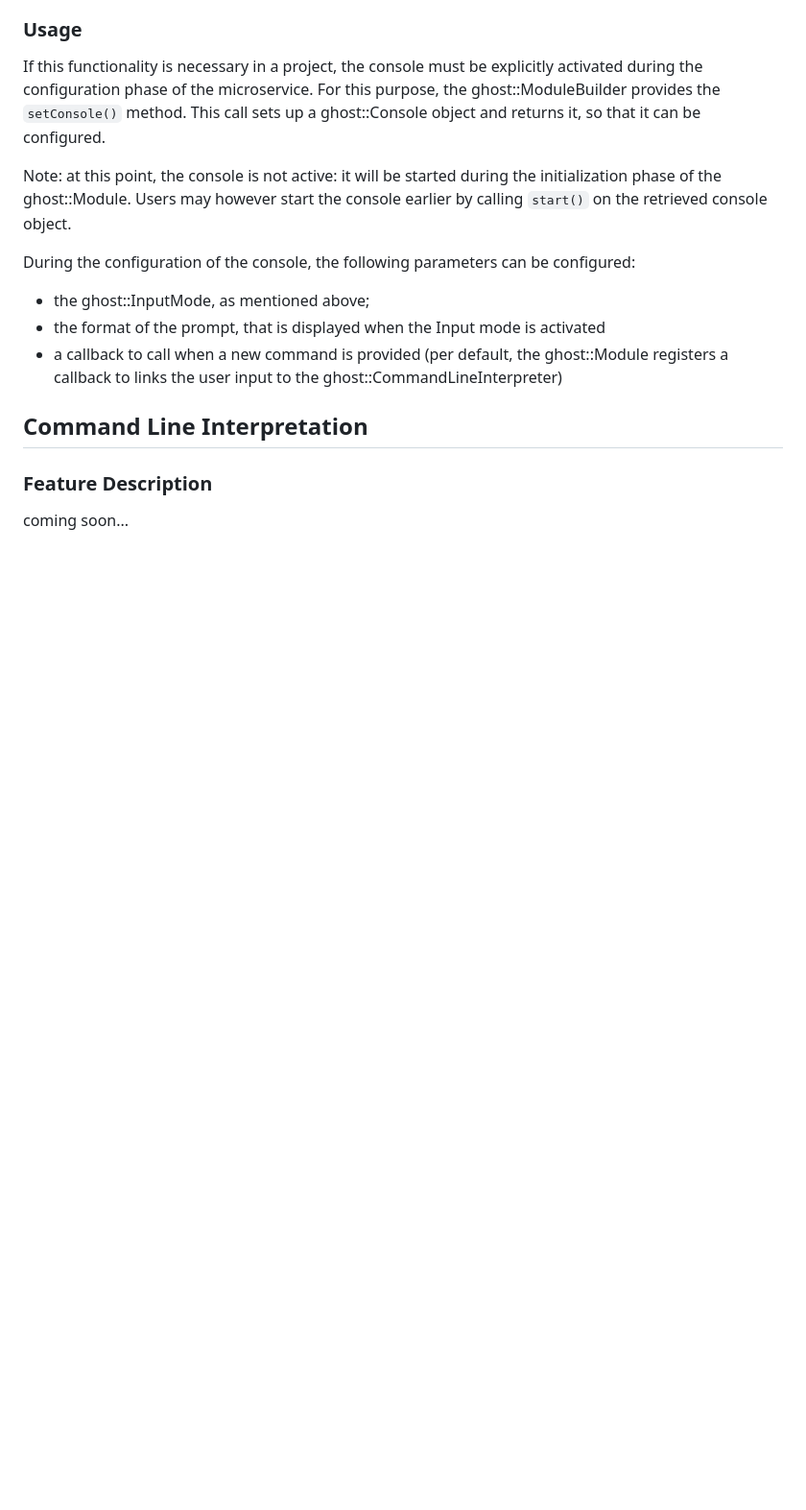
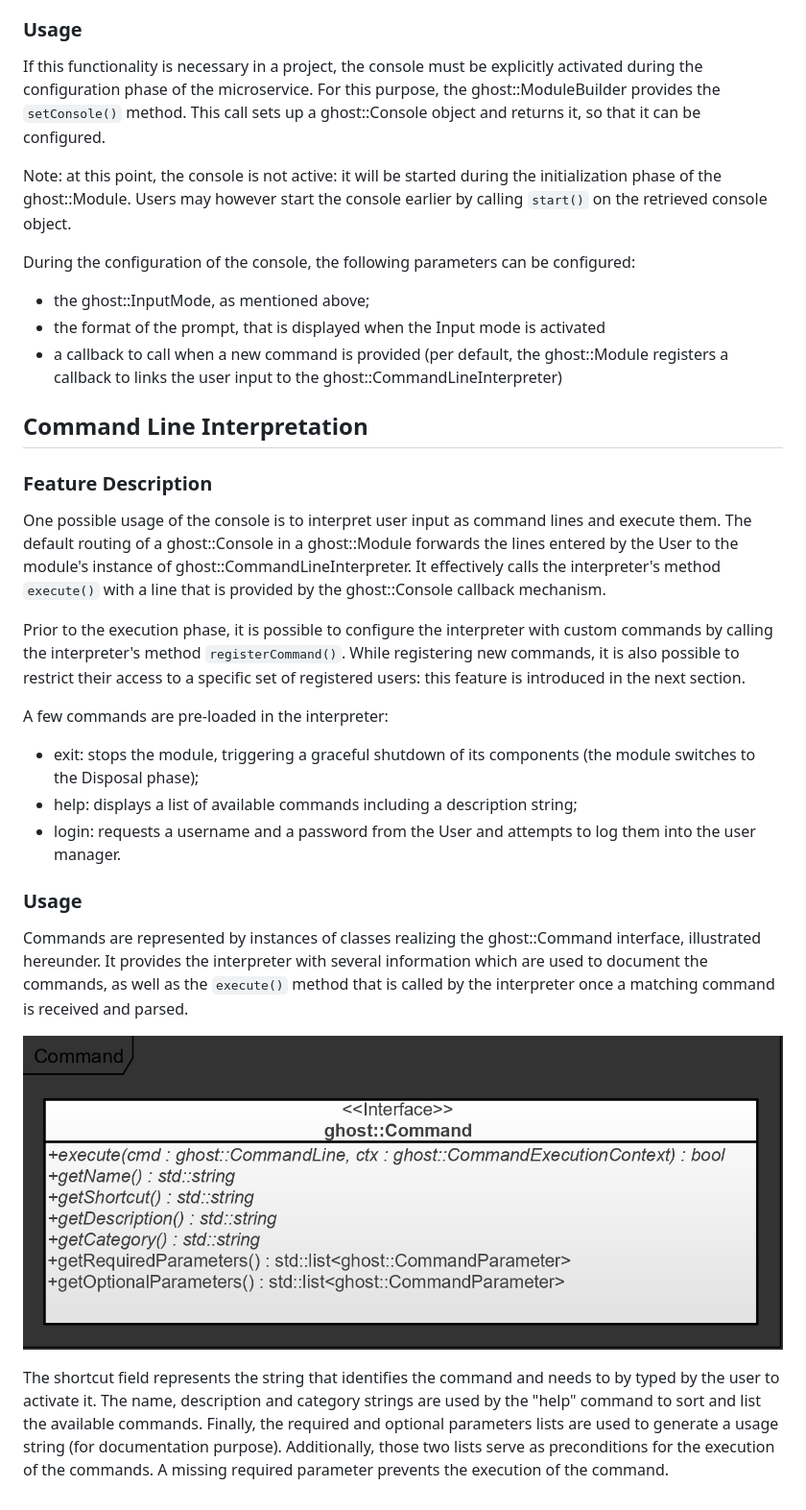
Before and after one commit to mathieunassar/ghost-docs, a Markdown page: docs/module_observability.md, the part around the change. Shown: that part at 96% size. Rendered like a GitHub page; pictures changed too: docs/assets/ghostmodule_command.png (added); blank space fills up the shorter version.

Commit message:
ADD: interpreter

```diff
--- a/docs/module_observability.md
+++ b/docs/module_observability.md
@@ -88,4 +88,20 @@ During the configuration of the console, the following parameters can be configu
 
 ### Feature Description
 
-coming soon...
+One possible usage of the console is to interpret user input as command lines and execute them. The default routing of a ghost::Console in a ghost::Module forwards the lines entered by the User to the module's instance of ghost::CommandLineInterpreter. It effectively calls the interpreter's method `execute()` with a line that is provided by the ghost::Console callback mechanism.
+
+Prior to the execution phase, it is possible to configure the interpreter with custom commands by calling the interpreter's method `registerCommand()`. While registering new commands, it is also possible to restrict their access to a specific set of registered users: this feature is introduced in the next section.
+
+A few commands are pre-loaded in the interpreter:
+
+- exit: stops the module, triggering a graceful shutdown of its components (the module switches to the Disposal phase);
+- help: displays a list of available commands including a description string;
+- login: requests a username and a password from the User and attempts to log them into the user manager.
+
+### Usage
+
+Commands are represented by instances of classes realizing the ghost::Command interface, illustrated hereunder. It provides the interpreter with several information which are used to document the commands, as well as the `execute()` method that is called by the interpreter once a matching command is received and parsed.
+
+![Diagram: ghostmodule and Extensions](assets/ghostmodule_command.png)
+
+The shortcut field represents the string that identifies the command and needs to by typed by the user to activate it. The name, description and category strings are used by the "help" command to sort and list the available commands. Finally, the required and optional parameters lists are used to generate a usage string (for documentation purpose). Additionally, those two lists serve as preconditions for the execution of the commands. A missing required parameter prevents the execution of the command.
```
